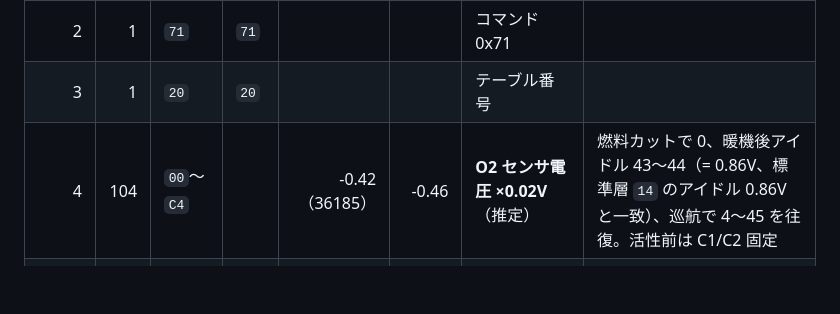
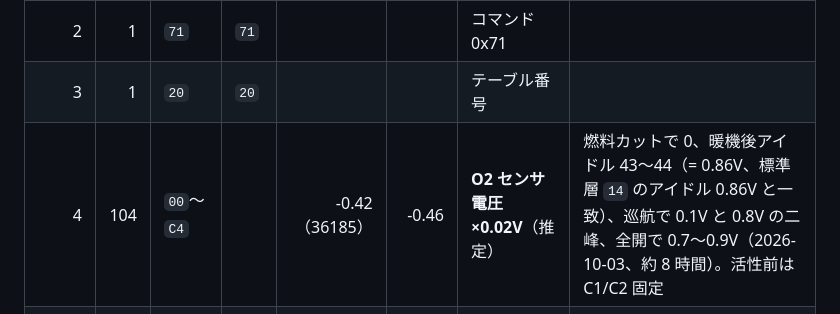
Before and after one commit to k4n4ch/mc52obd, a Markdown page: docs/signal-map.md, the part around the change. Drawn GitHub-style; blank space fills up the shorter version.

```diff
--- a/docs/signal-map.md
+++ b/docs/signal-map.md
@@ -127,7 +127,7 @@ keep-alive に使われているテーブル。停車の全区間で固定だっ
 | 1 | 1 | `08` | `08` |  |  | 総バイト数 0x08 |  |
 | 2 | 1 | `71` | `71` |  |  | コマンド 0x71 |  |
 | 3 | 1 | `20` | `20` |  |  | テーブル番号 |  |
-| 4 | 104 | `00`〜`C4` |  | -0.42（36185） | -0.46 | **O2 センサ電圧 ×0.02V**（推定） | 燃料カットで 0、暖機後アイドル 43〜44（= 0.86V、標準層 `14` のアイドル 0.86V と一致）、巡航で 4〜45 を往復。活性前は C1/C2 固定 |
+| 4 | 104 | `00`〜`C4` |  | -0.42（36185） | -0.46 | **O2 センサ電圧 ×0.02V**（推定） | 燃料カットで 0、暖機後アイドル 43〜44（= 0.86V、標準層 `14` のアイドル 0.86V と一致）、巡航で 0.1V と 0.8V の二峰、全開で 0.7〜0.9V（2026-10-03、約 8 時間）。活性前は C1/C2 固定 |
 | 5 | 37 | `5C`〜`80` |  | -0.45（36185） | -0.49 | **O2 フィードバック補正**（推定、`0x80` が 0） | アイドル・燃料カット・全開・活性前は 0x80 固定、巡航だけ 106〜122。標準層 `03` のクローズドループ区間と重なる。スケール未確定 |
 | 6 | 2 | `00`〜`01` | `00` `01` |  |  | **フィードバック許可**（推定） | 走行ごとに 1 回だけ 0→1。冷間始動では水温 37℃（2 回）、温間始動では始動 7.6 秒後。以後は燃料カット・全開でも落ちない |
 | 7 | 133 | `00`〜`FF` |  | +0.51（36185） | +0.54 | チェックサム（総和の 2 の補数） | 総和が 0 になる |
```
Also changed, not shown: docs/FINDINGS.md (+25 -1 lines).
